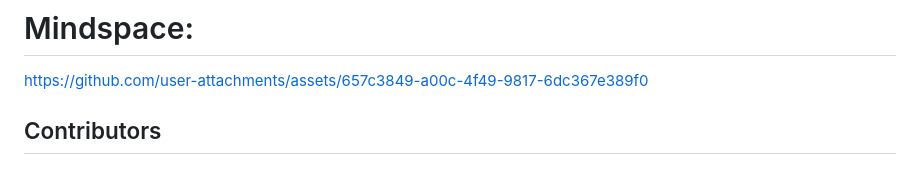
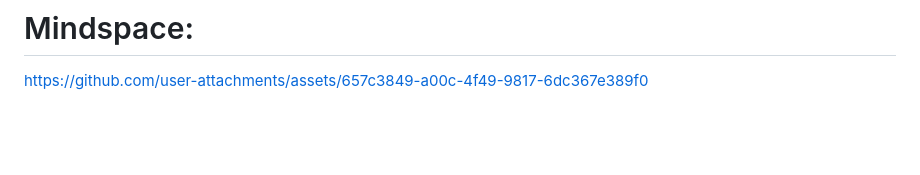
Before and after one commit to shondsouza/Planical-website, a Markdown page: README.md, the part around the change. Rendered like a GitHub page; blank space fills up the shorter version.

```diff
--- a/README.md
+++ b/README.md
@@ -114,6 +114,3 @@ For support, please email shondsouza11@gmail.com or raise an issue in the reposi
 
 # Mindspace:
 https://github.com/user-attachments/assets/657c3849-a00c-4f49-9817-6dc367e389f0
-
-
-## Contributors
```
